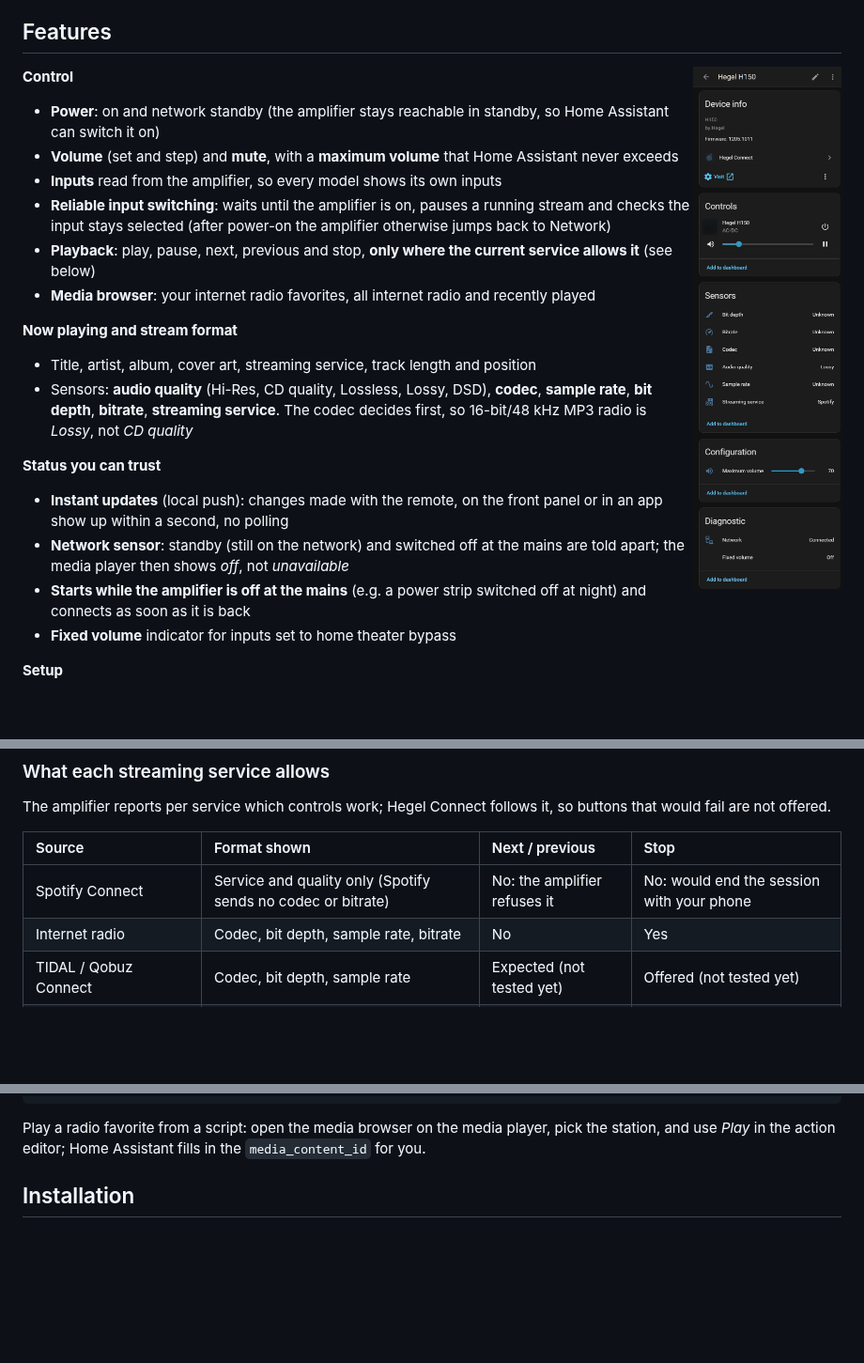
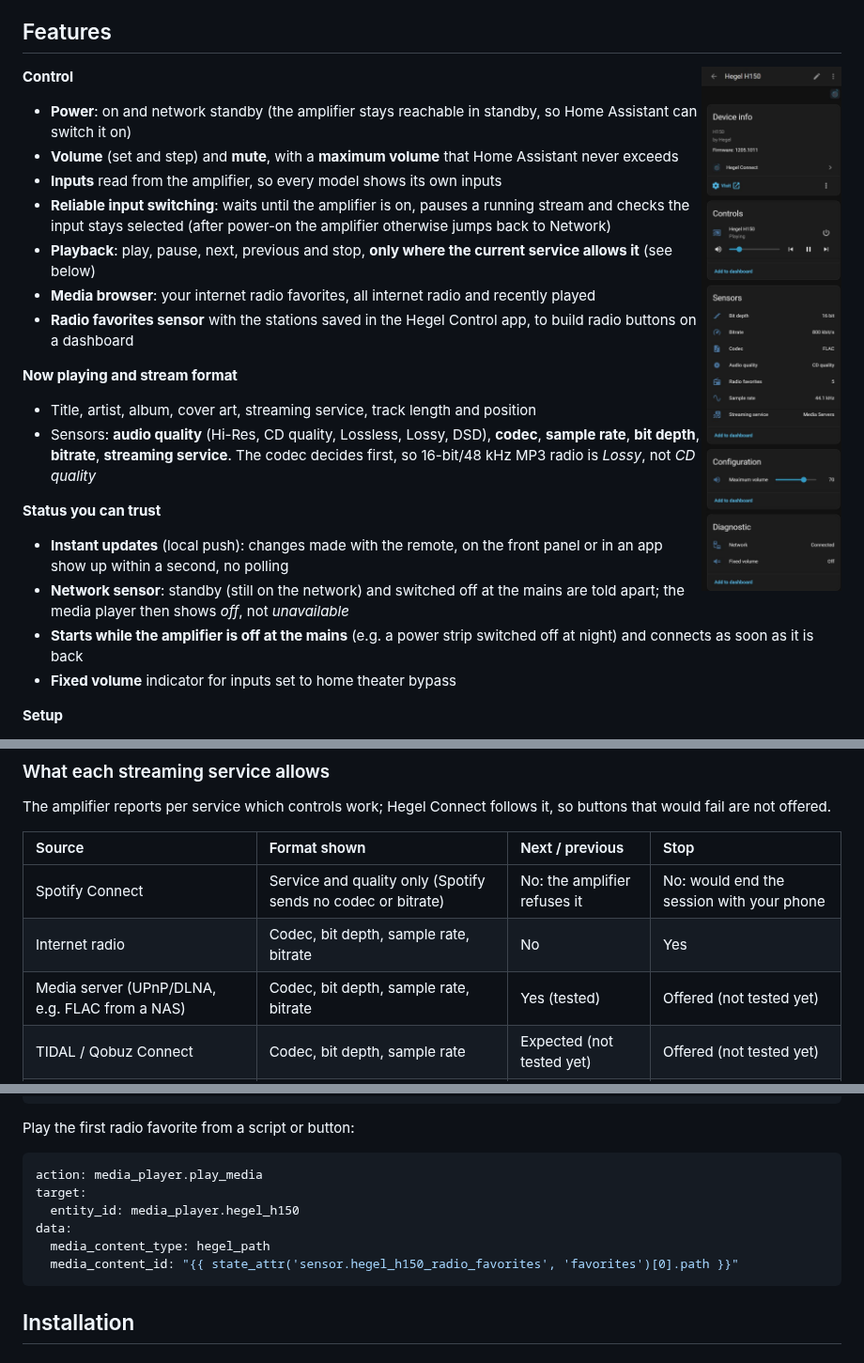
Before and after one commit to Elpea-byte/ha-hegel-connect, a Markdown page: README.md, 3 parts joined by grey strips. Shown at 94% size. Rendered like a GitHub page; pictures changed too: docs/images/device-page.png; blank space fills up the shorter version.

Commit message:
README: radio favorites sensor and example, media server row, new screenshot (FLAC from a media server)
Co-Authored-By: Claude Opus 5.5 <noreply@anthropic.com>
Claude-Session: https://claude.ai/code/session_01XapCvCkMDgF1EGFruTqRYU

````diff
--- a/README.md
+++ b/README.md
@@ -36,6 +36,7 @@ The H150, H400 and H600 share the same software platform (they are supported by
 - **Reliable input switching**: waits until the amplifier is on, pauses a running stream and checks the input stays selected (after power-on the amplifier otherwise jumps back to Network)
 - **Playback**: play, pause, next, previous and stop, **only where the current service allows it** (see below)
 - **Media browser**: your internet radio favorites, all internet radio and recently played
+- **Radio favorites sensor** with the stations saved in the Hegel Control app, to build radio buttons on a dashboard
 
 **Now playing and stream format**
 - Title, artist, album, cover art, streaming service, track length and position
@@ -63,6 +64,7 @@ The amplifier reports per service which controls work; Hegel Connect follows it,
 | :---- | :---- | :---- | :---- |
 | Spotify Connect | Service and quality only (Spotify sends no codec or bitrate) | No: the amplifier refuses it | No: would end the session with your phone |
 | Internet radio | Codec, bit depth, sample rate, bitrate | No | Yes |
+| Media server (UPnP/DLNA, e.g. FLAC from a NAS) | Codec, bit depth, sample rate, bitrate | Yes (tested) | Offered (not tested yet) |
 | TIDAL / Qobuz Connect | Codec, bit depth, sample rate | Expected (not tested yet) | Offered (not tested yet) |
 | AirPlay (e.g. Apple Music) | AirPlay's own label (Lossless, Hi-Res Lossless) | Expected (not tested yet) | Offered (not tested yet) |
 | Google Cast (e.g. YouTube Music) | Codec | Not tested yet | Offered (not tested yet) |
@@ -102,7 +105,16 @@ automation:
           value: 40
 ```
 
-Play a radio favorite from a script: open the media browser on the media player, pick the station, and use *Play* in the action editor; Home Assistant fills in the `media_content_id` for you.
+Play the first radio favorite from a script or button:
+
+```yaml
+action: media_player.play_media
+target:
+  entity_id: media_player.hegel_h150
+data:
+  media_content_type: hegel_path
+  media_content_id: "{{ state_attr('sensor.hegel_h150_radio_favorites', 'favorites')[0].path }}"
+```
 
 ## Installation
 
````
Also changed, not shown: other parts of README.md (+1 -0 lines).
